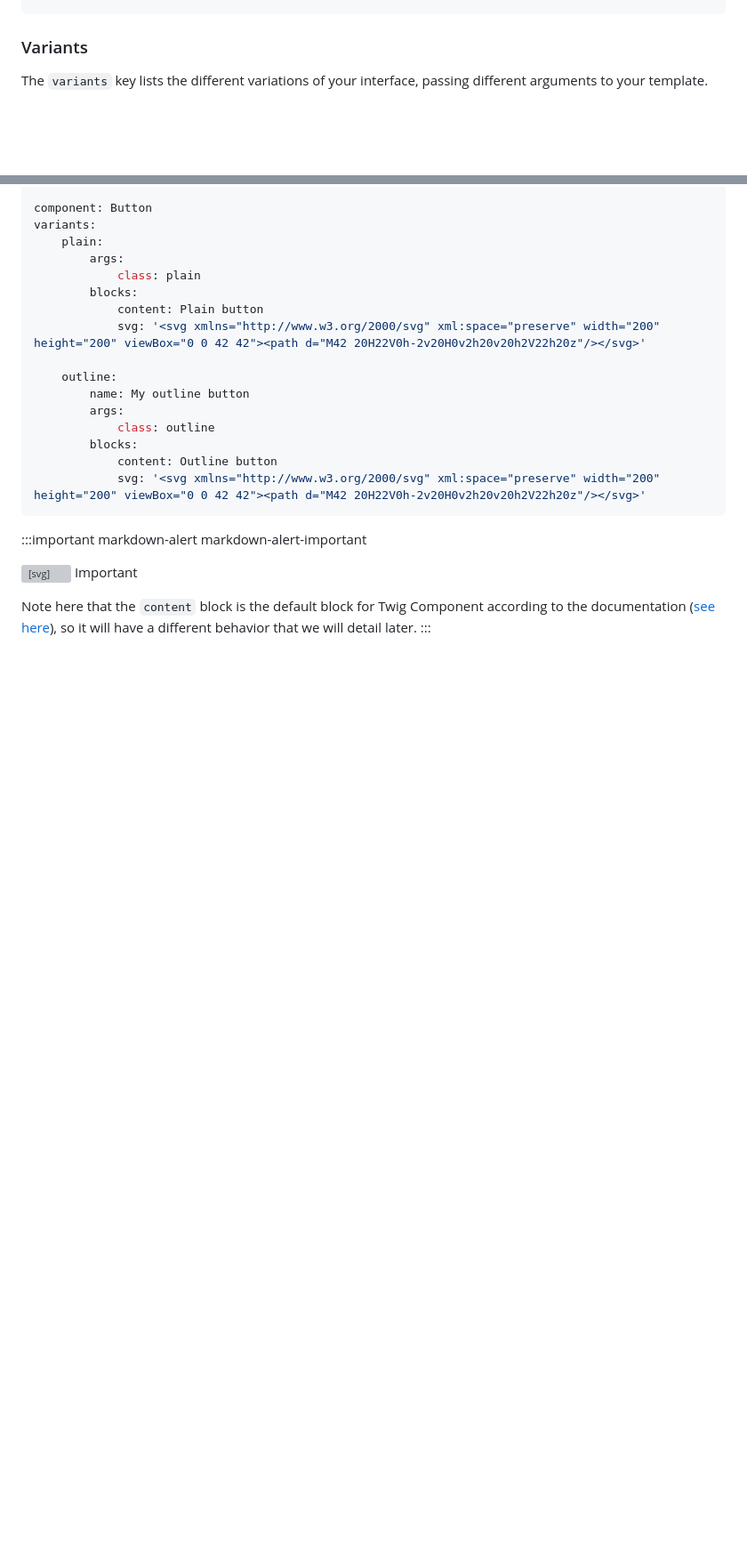
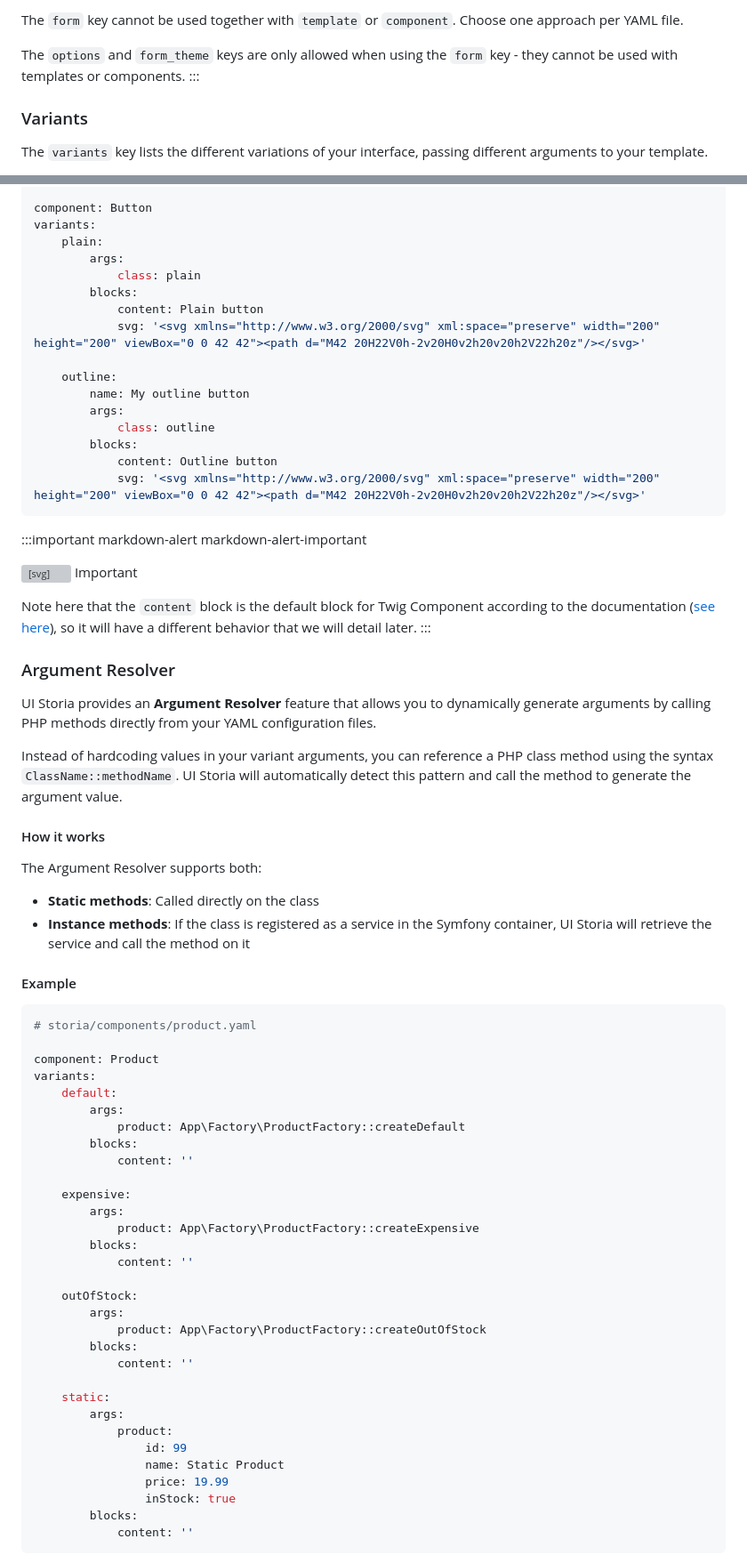
Before and after one commit to IQ2i/storia-bundle, a Markdown page: doc/pages/index.md, 2 parts joined by grey strips. Shown at 89% size. Drawn GitHub-style; blank space fills up the shorter version; grey boxes are pictures that could not be loaded.

````diff
--- a/doc/pages/index.md
+++ b/doc/pages/index.md
@@ -154,3 +219,8 @@ variants:
+The `form` key cannot be used together with `template` or `component`. Choose one approach per YAML file.
+
+The `options` and `form_theme` keys are only allowed when using the `form` key - they cannot be used with templates or components.
+:::
+
 ### Variants
 
 The `variants` key lists the different variations of your interface, passing different arguments to your template.
@@ -187,3 +257,52 @@ variants:
 
 Note here that the `content` block is the default block for Twig Component according to the documentation ([see here](https://symfony.com/bundles/ux-twig-component/current/index.html#passing-html-to-components)), so it will have a different behavior that we will detail later.
 :::
+
+### Argument Resolver
+
+UI Storia provides an **Argument Resolver** feature that allows you to dynamically generate arguments by calling PHP methods directly from your YAML configuration files.
+
+Instead of hardcoding values in your variant arguments, you can reference a PHP class method using the syntax `ClassName::methodName`. UI Storia will automatically detect this pattern and call the method to generate the argument value.
+
+#### How it works
+
+The Argument Resolver supports both:
+- **Static methods**: Called directly on the class
+- **Instance methods**: If the class is registered as a service in the Symfony container, UI Storia will retrieve the service and call the method on it
+
+#### Example
+
+```yaml
+# storia/components/product.yaml
+
+component: Product
+variants:
+    default:
+        args:
+            product: App\Factory\ProductFactory::createDefault
+        blocks:
+            content: ''
+
+    expensive:
+        args:
+            product: App\Factory\ProductFactory::createExpensive
+        blocks:
+            content: ''
+
+    outOfStock:
+        args:
+            product: App\Factory\ProductFactory::createOutOfStock
+        blocks:
+            content: ''
+
+    static:
+        args:
+            product:
+                id: 99
+                name: Static Product
+                price: 19.99
+                inStock: true
+        blocks:
+            content: ''
+```
+
````
Also changed, not shown: other parts of doc/pages/index.md (+107 -0 lines).
